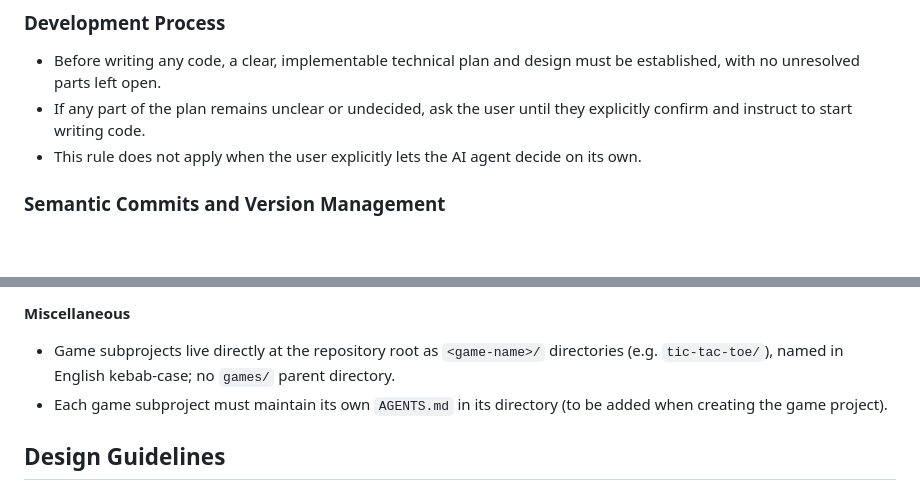
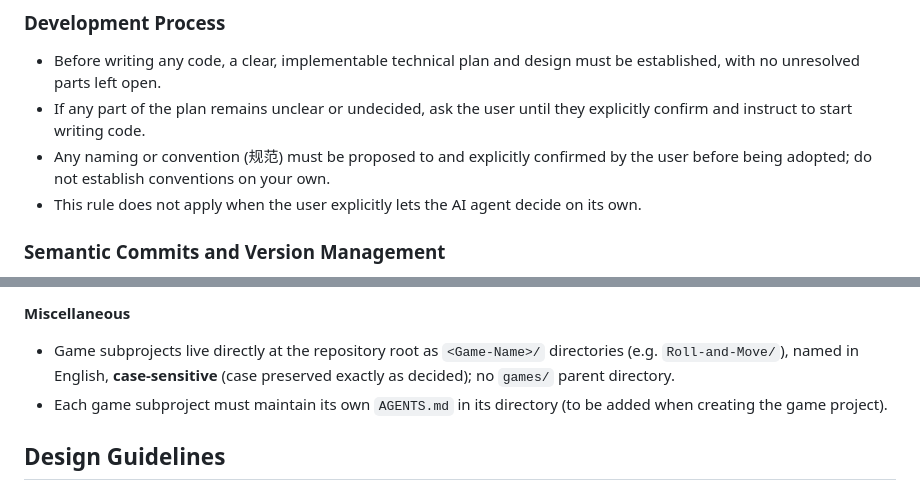
Before and after one commit to Mooling0602/Paper-Cloud-Games, a Markdown page: AGENTS.md, 2 parts joined by grey strips. Rendered like a GitHub page; blank space fills up the shorter version.

Commit message:
docs: case-sensitive naming, conventions require user confirmation

```diff
--- a/AGENTS.md
+++ b/AGENTS.md
@@ -15,6 +15,7 @@ This file documents the coding standards and AI collaboration guidelines for the
 
 - Before writing any code, a clear, implementable technical plan and design must be established, with no unresolved parts left open.
 - If any part of the plan remains unclear or undecided, ask the user until they explicitly confirm and instruct to start writing code.
+- Any naming or convention (规范) must be proposed to and explicitly confirmed by the user before being adopted; do not establish conventions on your own.
 - This rule does not apply when the user explicitly lets the AI agent decide on its own.
 
 ### Semantic Commits and Version Management
@@ -48,7 +49,7 @@ This file documents the coding standards and AI collaboration guidelines for the
 
 **Miscellaneous**
 
-- Game subprojects live directly at the repository root as `<game-name>/` directories (e.g. `tic-tac-toe/`), named in English kebab-case; no `games/` parent directory.
+- Game subprojects live directly at the repository root as `<Game-Name>/` directories (e.g. `Roll-and-Move/`), named in English, **case-sensitive** (case preserved exactly as decided); no `games/` parent directory.
 - Each game subproject must maintain its own `AGENTS.md` in its directory (to be added when creating the game project).
 
 ## Design Guidelines
```
